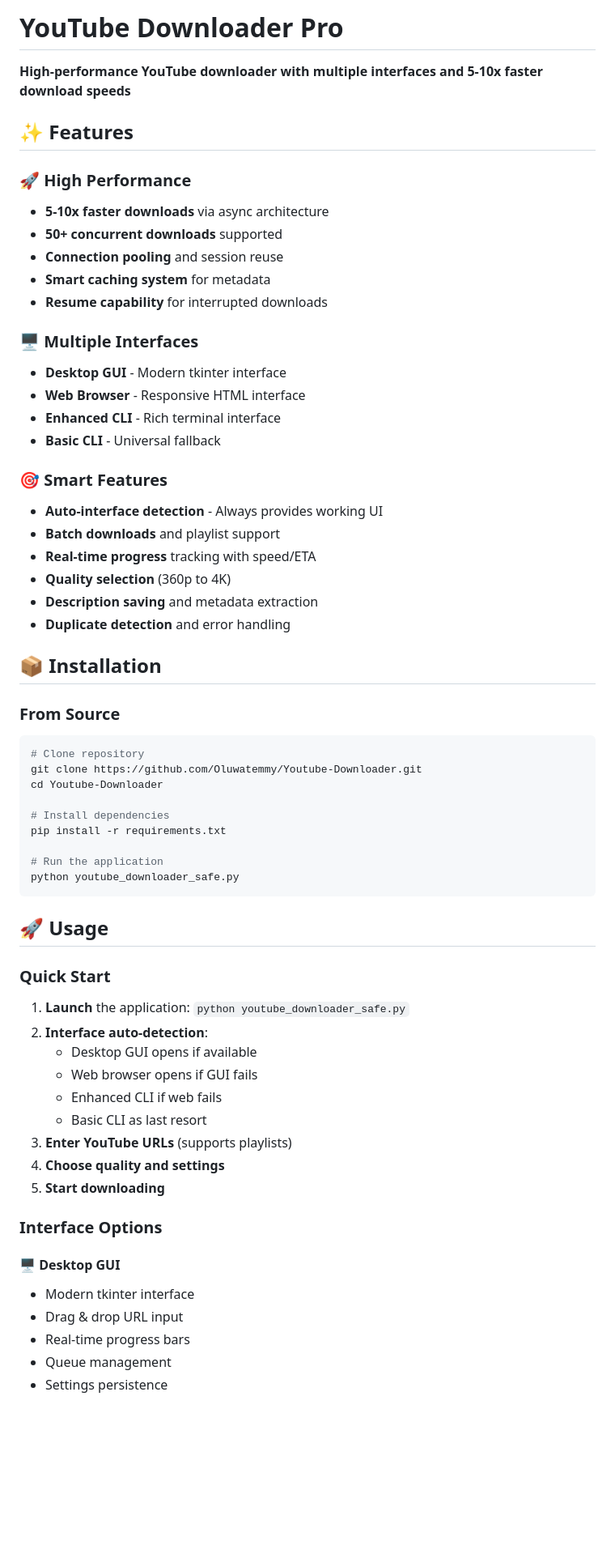
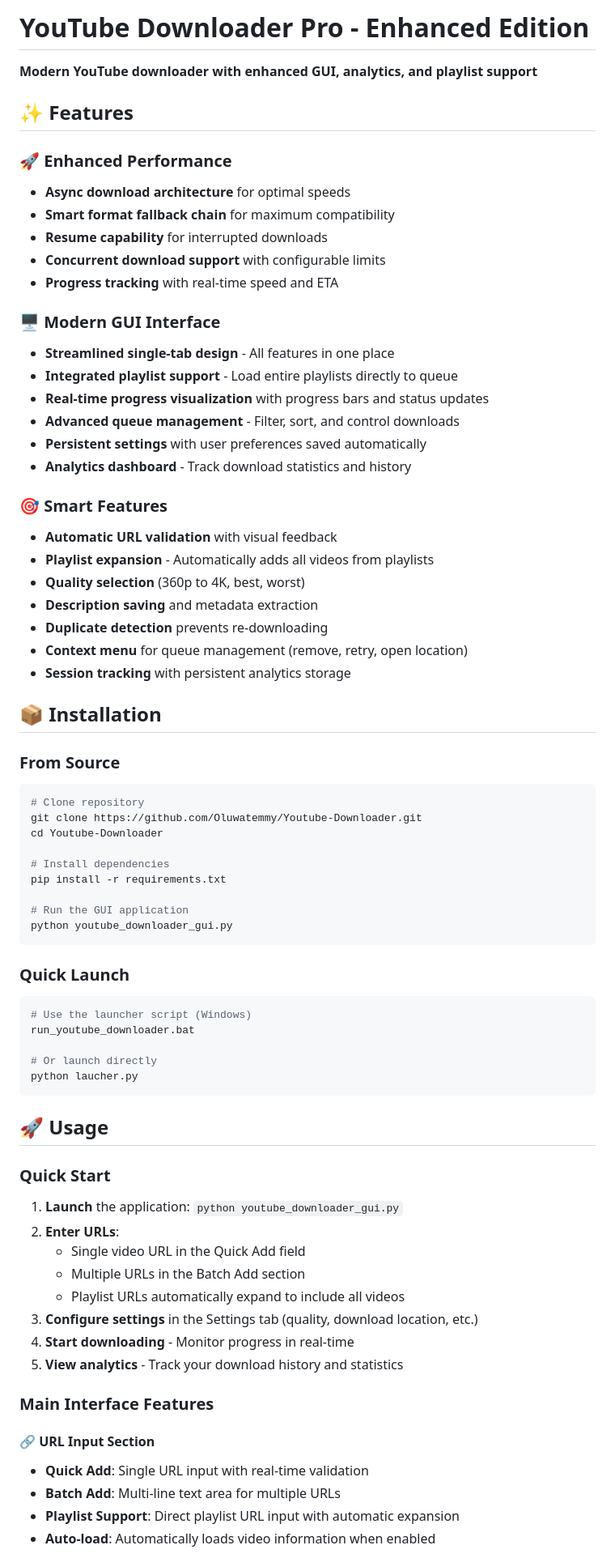
Before and after one commit to Oluwatemmy/Youtube-Downloader, a Markdown page: README.md, the part around the change printed below. Shown: that part at 81% size. Drawn GitHub-style; blank space fills up the shorter version.

````diff
--- a/README.md
+++ b/README.md
@@ -1,29 +1,32 @@
-# YouTube Downloader Pro
+# YouTube Downloader Pro - Enhanced Edition
 
-**High-performance YouTube downloader with multiple interfaces and 5-10x faster download speeds**
+**Modern YouTube downloader with enhanced GUI, analytics, and playlist support**
 
 ## ✨ Features
 
-### 🚀 **High Performance**
-- **5-10x faster downloads** via async architecture
-- **50+ concurrent downloads** supported
-- **Connection pooling** and session reuse
-- **Smart caching system** for metadata
+### 🚀 **Enhanced Performance**
+- **Async download architecture** for optimal speeds
+- **Smart format fallback chain** for maximum compatibility
 - **Resume capability** for interrupted downloads
+- **Concurrent download support** with configurable limits
+- **Progress tracking** with real-time speed and ETA
 
-### 🖥️ **Multiple Interfaces**
-- **Desktop GUI** - Modern tkinter interface
-- **Web Browser** - Responsive HTML interface
-- **Enhanced CLI** - Rich terminal interface
-- **Basic CLI** - Universal fallback
+### 🖥️ **Modern GUI Interface**
+- **Streamlined single-tab design** - All features in one place
+- **Integrated playlist support** - Load entire playlists directly to queue
+- **Real-time progress visualization** with progress bars and status updates
+- **Advanced queue management** - Filter, sort, and control downloads
+- **Persistent settings** with user preferences saved automatically
+- **Analytics dashboard** - Track download statistics and history
 
 ### 🎯 **Smart Features**
-- **Auto-interface detection** - Always provides working UI
-- **Batch downloads** and playlist support
-- **Real-time progress** tracking with speed/ETA
-- **Quality selection** (360p to 4K)
+- **Automatic URL validation** with visual feedback
+- **Playlist expansion** - Automatically adds all videos from playlists
+- **Quality selection** (360p to 4K, best, worst)
 - **Description saving** and metadata extraction
-- **Duplicate detection** and error handling
+- **Duplicate detection** prevents re-downloading
+- **Context menu** for queue management (remove, retry, open location)
+- **Session tracking** with persistent analytics storage
 
 ## 📦 Installation
 
@@ -36,29 +39,36 @@ cd Youtube-Downloader
 # Install dependencies
 pip install -r requirements.txt
 
-# Run the application
-python youtube_downloader_safe.py
+# Run the GUI application
+python youtube_downloader_gui.py
+```
+
+### Quick Launch
+```bash
+# Use the launcher script (Windows)
+run_youtube_downloader.bat
+
+# Or launch directly
+python laucher.py
 ```
 
 ## 🚀 Usage
 
 ### Quick Start
-1. **Launch** the application: `python youtube_downloader_safe.py`
-2. **Interface auto-detection**:
-   - Desktop GUI opens if available
-   - Web browser opens if GUI fails
-   - Enhanced CLI if web fails
-   - Basic CLI as last resort
-3. **Enter YouTube URLs** (supports playlists)
-4. **Choose quality and settings**
-5. **Start downloading**
+1. **Launch** the application: `python youtube_downloader_gui.py`
+2. **Enter URLs**:
+   - Single video URL in the Quick Add field
+   - Multiple URLs in the Batch Add section
+   - Playlist URLs automatically expand to include all videos
+3. **Configure settings** in the Settings tab (quality, download location, etc.)
+4. **Start downloading** - Monitor progress in real-time
+5. **View analytics** - Track your download history and statistics
 
-### Interface Options
+### Main Interface Features
 
-#### 🖥️ Desktop GUI
-- Modern tkinter interface
-- Drag & drop URL input
-- Real-time progress bars
-- Queue management
-- Settings persistence
+#### 🔗 **URL Input Section**
+- **Quick Add**: Single URL input with real-time validation
+- **Batch Add**: Multi-line text area for multiple URLs
+- **Playlist Support**: Direct playlist URL input with automatic expansion
+- **Auto-load**: Automatically loads video information when enabled
 
````
Also changed, not shown: other parts of README.md (+114 -119 lines).
